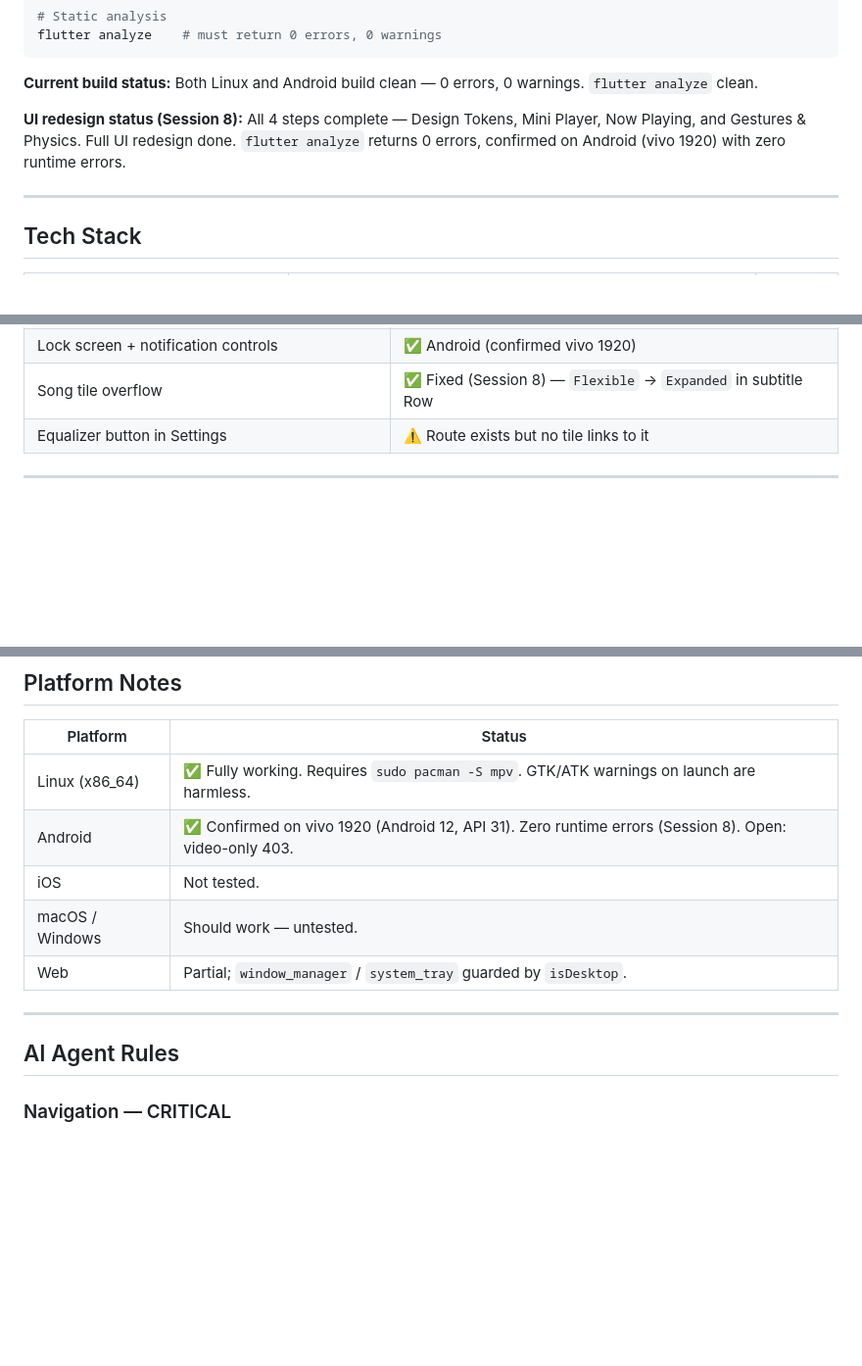
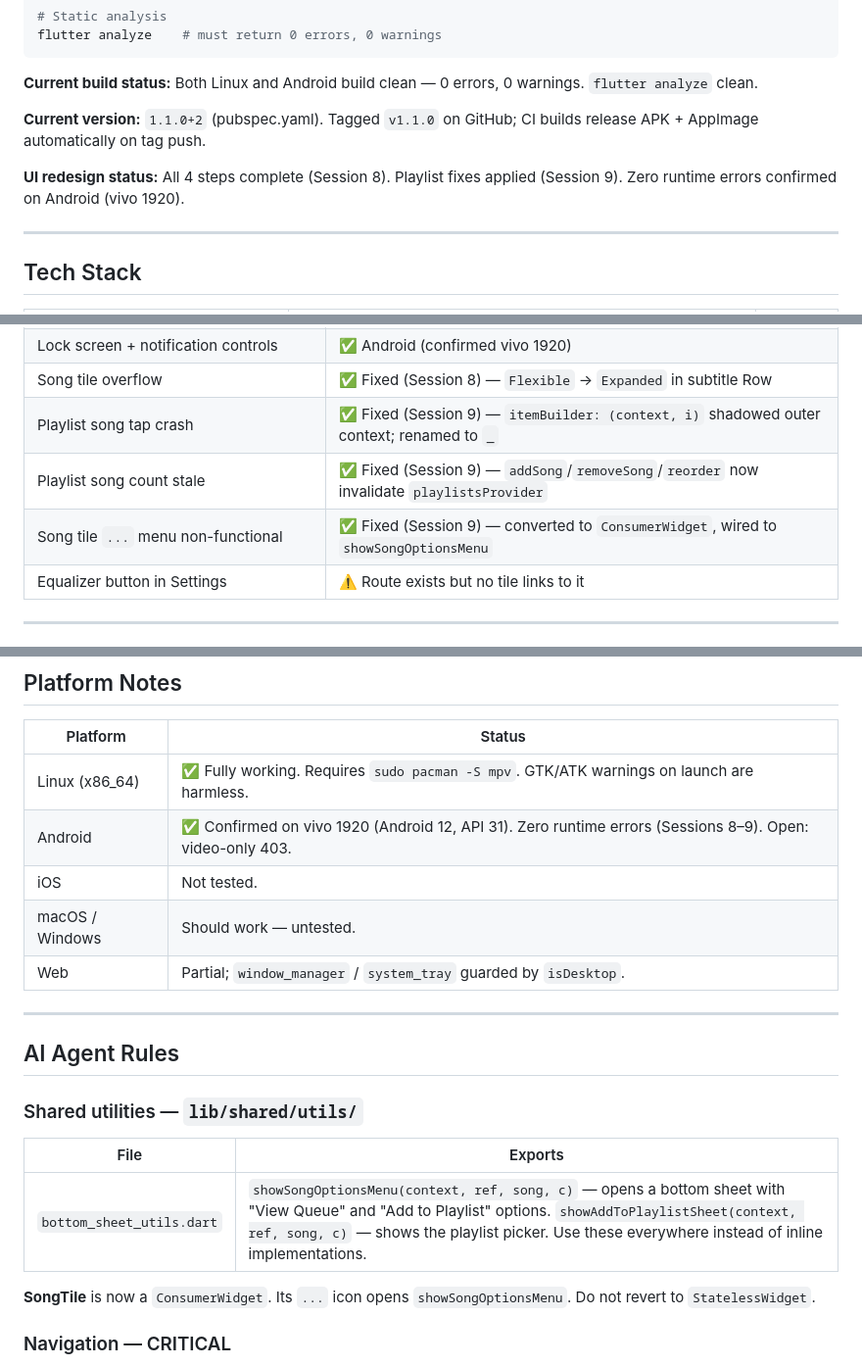
Before and after one commit to degeneratedstupidity/arora, a Markdown page: CLAUDE.md, 3 parts joined by grey strips. Shown at 98% size. Drawn GitHub-style; blank space fills up the shorter version.

Commit message:
docs: update CLAUDE.md for Session 9 — playlist fixes, shared utils, v1.1.0

```diff
--- a/CLAUDE.md
+++ b/CLAUDE.md
@@ -33,7 +33,9 @@ flutter analyze    # must return 0 errors, 0 warnings
 
 **Current build status:** Both Linux and Android build clean — 0 errors, 0 warnings. `flutter analyze` clean.
 
-**UI redesign status (Session 8):** All 4 steps complete — Design Tokens, Mini Player, Now Playing, and Gestures & Physics. Full UI redesign done. `flutter analyze` returns 0 errors, confirmed on Android (vivo 1920) with zero runtime errors.
+**Current version:** `1.1.0+2` (pubspec.yaml). Tagged `v1.1.0` on GitHub; CI builds release APK + AppImage automatically on tag push.
+
+**UI redesign status:** All 4 steps complete (Session 8). Playlist fixes applied (Session 9). Zero runtime errors confirmed on Android (vivo 1920).
 
 ---
 
@@ -410,6 +414,9 @@ Users import via **Settings → Import**.
 | Google Sign-In | ✅ Android; not supported on Linux |
 | Lock screen + notification controls | ✅ Android (confirmed vivo 1920) |
 | Song tile overflow | ✅ Fixed (Session 8) — `Flexible` → `Expanded` in subtitle Row |
+| Playlist song tap crash | ✅ Fixed (Session 9) — `itemBuilder: (context, i)` shadowed outer context; renamed to `_` |
+| Playlist song count stale | ✅ Fixed (Session 9) — `addSong`/`removeSong`/`reorder` now invalidate `playlistsProvider` |
+| Song tile `...` menu non-functional | ✅ Fixed (Session 9) — converted to `ConsumerWidget`, wired to `showSongOptionsMenu` |
 | Equalizer button in Settings | ⚠️ Route exists but no tile links to it |
 
 ---
@@ -430,7 +437,7 @@ Users import via **Settings → Import**.
 | Platform | Status |
 |---|---|
 | Linux (x86_64) | ✅ Fully working. Requires `sudo pacman -S mpv`. GTK/ATK warnings on launch are harmless. |
-| Android | ✅ Confirmed on vivo 1920 (Android 12, API 31). Zero runtime errors (Session 8). Open: video-only 403. |
+| Android | ✅ Confirmed on vivo 1920 (Android 12, API 31). Zero runtime errors (Sessions 8–9). Open: video-only 403. |
 | iOS | Not tested. |
 | macOS / Windows | Should work — untested. |
 | Web | Partial; `window_manager` / `system_tray` guarded by `isDesktop`. |
@@ -438,6 +445,14 @@ Users import via **Settings → Import**.
 ---
 
 ## AI Agent Rules
+
+### Shared utilities — `lib/shared/utils/`
+
+| File | Exports |
+|---|---|
+| `bottom_sheet_utils.dart` | `showSongOptionsMenu(context, ref, song, c)` — opens a bottom sheet with "View Queue" and "Add to Playlist" options. `showAddToPlaylistSheet(context, ref, song, c)` — shows the playlist picker. Use these everywhere instead of inline implementations. |
+
+**SongTile** is now a `ConsumerWidget`. Its `...` icon opens `showSongOptionsMenu`. Do not revert to `StatelessWidget`.
 
 ### Navigation — CRITICAL
 - Always use `context.push('/player')` when navigating to the Now Playing screen. **Never** use `context.go('/player')`.
```
Also changed, not shown: other parts of CLAUDE.md (+3 -1 lines).
